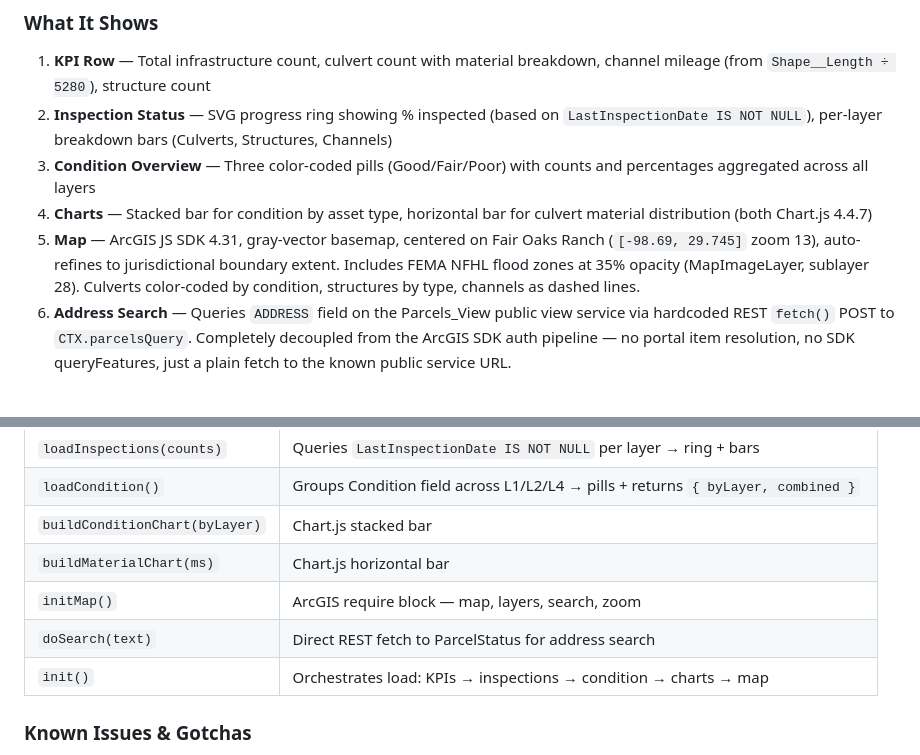
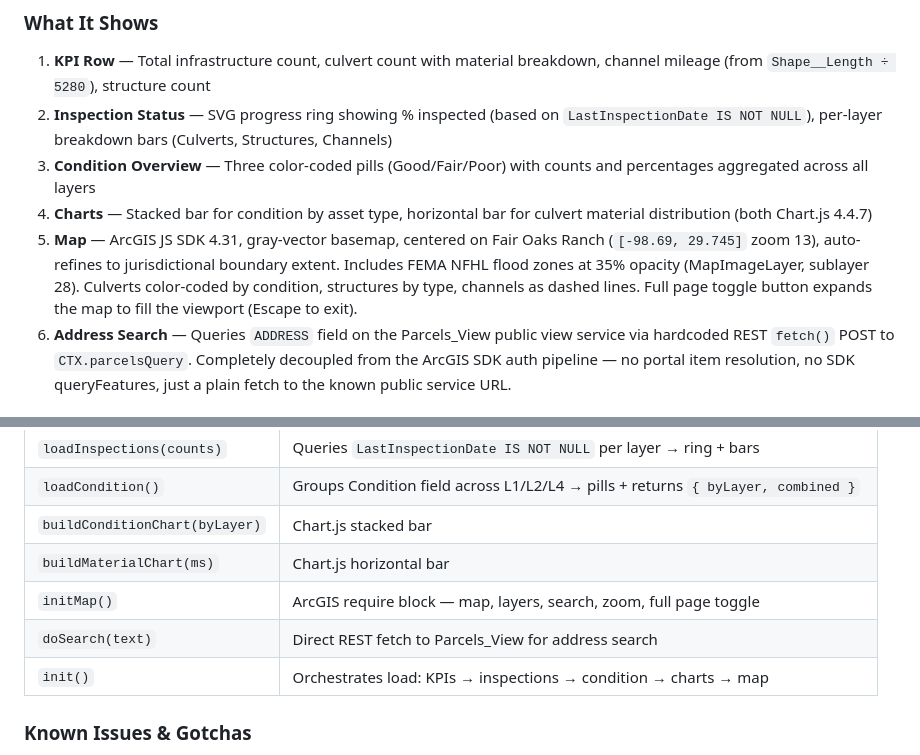
Before and after one commit to CoFOR-GIS/gis-maps, a Markdown page: Drainage/Drainage_Dashboard_Continuation.md, 2 parts joined by grey strips. GitHub-like rendering.

```diff
--- a/Drainage/Drainage_Dashboard_Continuation.md
+++ b/Drainage/Drainage_Dashboard_Continuation.md
@@ -17,7 +17,7 @@ The dashboard is a single `index.html` file (no build process) that provides a p
 2. **Inspection Status** — SVG progress ring showing % inspected (based on `LastInspectionDate IS NOT NULL`), per-layer breakdown bars (Culverts, Structures, Channels)
 3. **Condition Overview** — Three color-coded pills (Good/Fair/Poor) with counts and percentages aggregated across all layers
 4. **Charts** — Stacked bar for condition by asset type, horizontal bar for culvert material distribution (both Chart.js 4.4.7)
-5. **Map** — ArcGIS JS SDK 4.31, gray-vector basemap, centered on Fair Oaks Ranch (`[-98.69, 29.745]` zoom 13), auto-refines to jurisdictional boundary extent. Includes FEMA NFHL flood zones at 35% opacity (MapImageLayer, sublayer 28). Culverts color-coded by condition, structures by type, channels as dashed lines.
+5. **Map** — ArcGIS JS SDK 4.31, gray-vector basemap, centered on Fair Oaks Ranch (`[-98.69, 29.745]` zoom 13), auto-refines to jurisdictional boundary extent. Includes FEMA NFHL flood zones at 35% opacity (MapImageLayer, sublayer 28). Culverts color-coded by condition, structures by type, channels as dashed lines. Full page toggle button expands the map to fill the viewport (Escape to exit).
 6. **Address Search** — Queries `ADDRESS` field on the Parcels_View public view service via hardcoded REST `fetch()` POST to `CTX.parcelsQuery`. Completely decoupled from the ArcGIS SDK auth pipeline — no portal item resolution, no SDK queryFeatures, just a plain fetch to the known public service URL.
 
 ### Technical Architecture
@@ -54,8 +54,8 @@ All services under `https://services6.arcgis.com/Cnwpb7mZuifVHE6A/ArcGIS/rest/se
 | `loadCondition()` | Groups Condition field across L1/L2/L4 → pills + returns `{ byLayer, combined }` |
 | `buildConditionChart(byLayer)` | Chart.js stacked bar |
 | `buildMaterialChart(ms)` | Chart.js horizontal bar |
-| `initMap()` | ArcGIS require block — map, layers, search, zoom |
-| `doSearch(text)` | Direct REST fetch to ParcelStatus for address search |
+| `initMap()` | ArcGIS require block — map, layers, search, zoom, full page toggle |
+| `doSearch(text)` | Direct REST fetch to Parcels_View for address search |
 | `init()` | Orchestrates load: KPIs → inspections → condition → charts → map |
 
 ### Known Issues & Gotchas
```
